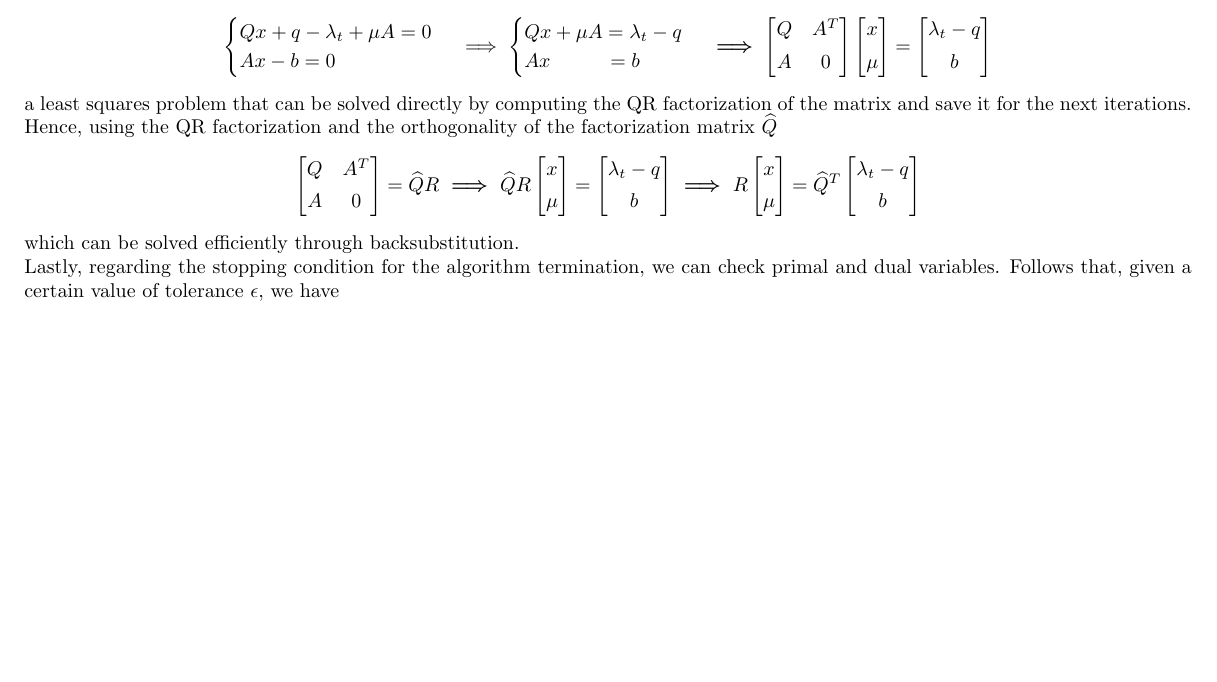
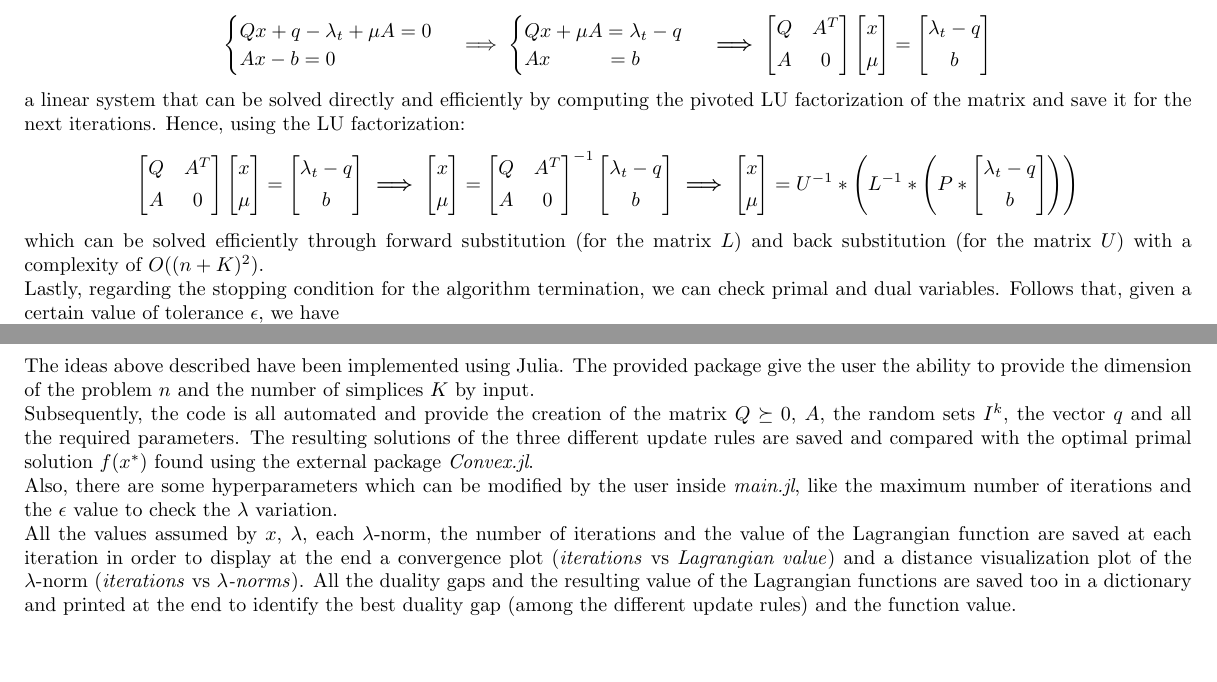
Before and after one commit to matteodefra/Quadratic_disjoint_simplices, a LaTeX document (report/report.tex): part of page 7 of 10 before the commit and two parts of pages 7 and 8 of 11 after it, the two joined at a grey line, cut so that both start at the same text, the shorter picture padded with empty space. Compiled offline with pdfLaTeX.

Commit message:
Organized code and updated report

```diff
--- a/report/report.tex
+++ b/report/report.tex
@@ -461,16 +461,44 @@ Using the {\bf KKT} (Karush-Kuhn Tucker) conditions, we can solve the problem di
     b
   \end{bmatrix}
 \end{gather*}
-a least squares problem that can be solved directly by computing the QR factorization of the matrix and save it for the next iterations. Hence, using the QR factorization and the orthogonality of the factorization matrix $\widehat{Q}$
+a linear system that can be solved directly and efficiently by computing the pivoted LU factorization of the matrix and save it for the next iterations. Hence, using the LU factorization:
+% a least squares problem that can be solved directly by computing the QR factorization of the matrix and save it for the next iterations. Hence, using the QR factorization and the orthogonality of the factorization matrix $\widehat{Q}$
+% \begin{gather*}
+%   \begin{bmatrix}
+%     Q & A^T \\[1ex]
+%     A & 0
+%   \end{bmatrix}
+%   =
+%   \widehat{Q} R
+%   \boldsymbol{\implies}
+%   \widehat{Q} R
+%   \begin{bmatrix}
+%     x \\[1ex]
+%     \mu
+%   \end{bmatrix}
+%   =
+%   \begin{bmatrix}
+%     \lambda_t - q \\[1ex]
+%     b
+%   \end{bmatrix}
+%   \boldsymbol{\implies}
+%   R
+%   \begin{bmatrix}
+%     x \\[1ex]
+%     \mu
+%   \end{bmatrix}
+%   =
+%   \widehat{Q}^T
+%   \begin{bmatrix}
+%     \lambda_t - q \\[1ex]
+%     b
+%   \end{bmatrix}
+% \end{gather*}
 \begin{gather*}
   \begin{bmatrix}
     Q & A^T \\[1ex]
     A & 0
   \end{bmatrix}
-  =
-  \widehat{Q} R
-  \boldsymbol{\implies}
-  \widehat{Q} R
   \begin{bmatrix}
     x \\[1ex]
     \mu
@@ -481,19 +509,31 @@ a least squares problem that can be solved directly by computing the QR factoriz
     b
   \end{bmatrix}
   \boldsymbol{\implies}
-  R
   \begin{bmatrix}
     x \\[1ex]
     \mu
   \end{bmatrix}
   =
-  \widehat{Q}^T
+  \begin{bmatrix}
+    Q & A^T \\[1ex]
+    A & 0
+  \end{bmatrix}^{-1}
   \begin{bmatrix}
     \lambda_t - q \\[1ex]
     b
   \end{bmatrix}
+  \boldsymbol{\implies}
+  \begin{bmatrix}
+    x \\[1ex]
+    \mu
+  \end{bmatrix}
+  =
+  U^{-1} * \left(L^{-1} * \left(P * \begin{bmatrix}
+    \lambda_t - q \\[1ex]
+    b
+  \end{bmatrix}\right) \right)
 \end{gather*}
-which can be solved efficiently through backsubstitution.\\
+which can be solved efficiently through forward substitution (for the matrix $L$) and back substitution (for the matrix $U$) with a complexity of $O((n+K)^2)$.\\
 Lastly, regarding the stopping condition for the algorithm termination, we can check primal and dual variables. Follows that, given a certain value of tolerance $\epsilon$, we have %respectively for the primal and dual variables
 \begin{equation}
   \begin{gathered}
@@ -537,20 +577,15 @@ Putting everything together, we obtain a slightly different algorithm than \ref{
   \end{minipage}
 \end{flushleft}
 
-
-
-% I think the problem of finding $x_t$ can be solved in the following way. Let's start by rewriting the equation update for the variable $x_t$:
-% \[
-%   x_t = \argmin_{x \in \mathcal{Y}} \{ x^T Q x + q x - \left\langle \lambda_t,x \right\rangle \}
-% \]
-% So we can identify the projection set, which is the line defined by the vector $x_{t-1}$ with the following condition $\mathcal{Y} = \{ \sum_{i \in I^k} x_i = 1 \}$.\\
-% So we have a basically an hyperplane in $\mathbb{R}^n$ whose defining vector $x$ forms $k$ separates unitary simplex.\\
-% By normalizing the vector $x$, we can obtain $u$. Now the projection can be rewritten as:
-% \[
-%   Proj_\mathcal{Y}(\tilde{x}) = (\tilde{x} \cdot u) \cdot u
-% \]
-% $u$ is our vector $x$ normalized which define the projection line. The value $\tilde{x}$ is the value obtained from the inner computation of the $\argmin$, which is then projected. The product between $\tilde{x}$ and $u$ forms a matrix $A$, which is the "transformation matrix" used
-% to calculate the projected result.
+\section{Implementation}
+The ideas above described have been implemented using Julia. The provided package give the user the ability to provide the dimension of the problem $n$ and the number of simplices $K$ by input.\\
+Subsequently, the code is all automated and provide the creation of the matrix $Q \succeq 0$, $A$, the random sets $I^k$, the vector $q$ and all the required parameters. The resulting solutions
+of the three different update rules are saved and compared with the optimal primal solution $f(x^*)$ found using the external package \textit{Convex.jl}.\\
+Also, there are some hyperparameters which can be modified by the user inside \textit{main.jl}, like the maximum number of iterations and the $\epsilon$ value to check the $\lambda$ variation.\\
+All the values assumed by $x$, $\lambda$, each $\lambda$-norm, the number of iterations and the value of the Lagrangian function are saved at each iteration in order to display at the end a convergence plot
+(\textit{iterations} vs \textit{Lagrangian value}) and a distance visualization plot of the $\lambda$-norm (\textit{iterations} vs $\lambda$\textit{-norms}).
+All the duality gaps and the resulting value of the Lagrangian functions are saved too in a dictionary and printed at the end to identify the best duality gap (among the different update rules) and
+the function value.
 
 \newpage
 
```
Also changed, not shown: code/Convergence.png (deleted), code/Residual.png (deleted), report/report.pdf, 10 other files.
